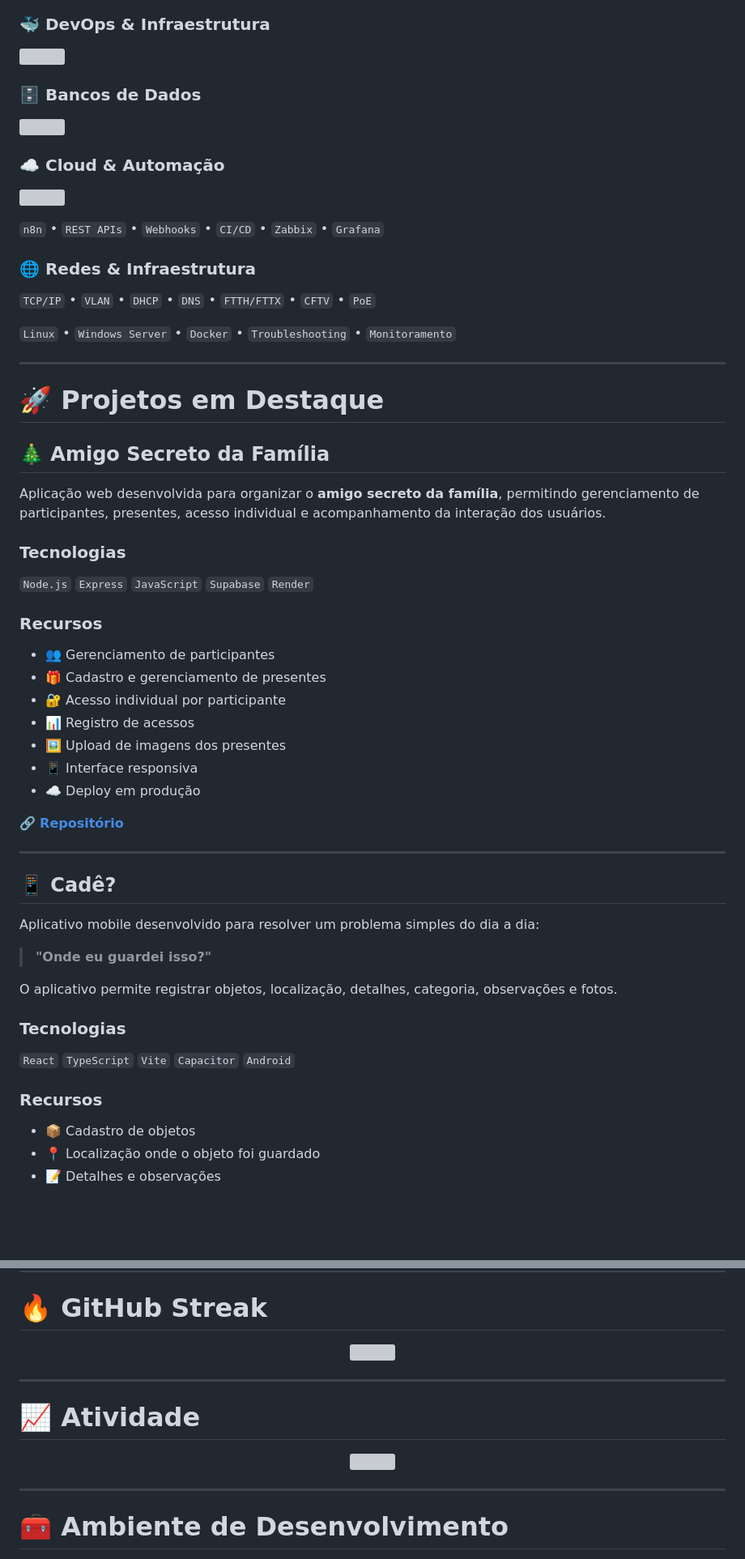
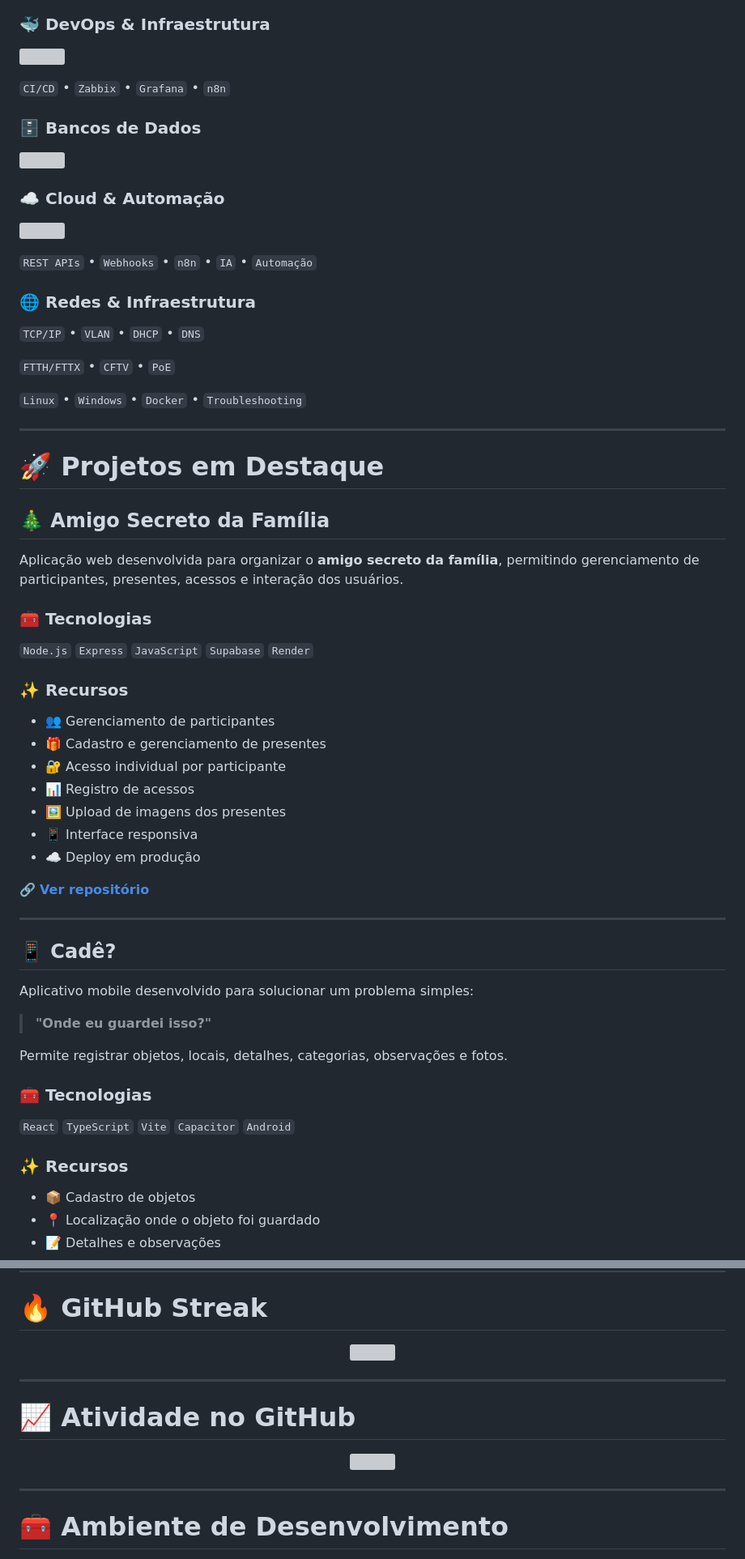
Before and after one commit to gustavoguga18/gustavoguga18, a Markdown page: README.md, 2 parts joined by grey strips. Shown at 81% size. Drawn GitHub-style; blank space fills up the shorter version; grey boxes are pictures that could not be loaded.

```diff
--- a/README.md
+++ b/README.md
@@ -92,6 +99,8 @@ class Gustavo:
 <img src="https://skillicons.dev/icons?i=linux,docker,git,github,nginx" />
 </p>
 
+`CI/CD` • `Zabbix` • `Grafana` • `n8n`
+
 ### 🗄️ Bancos de Dados
 
 <p>
@@ -104,13 +113,15 @@ class Gustavo:
 <img src="https://skillicons.dev/icons?i=aws,docker" />
 </p>
 
-`n8n` • `REST APIs` • `Webhooks` • `CI/CD` • `Zabbix` • `Grafana`
+`REST APIs` • `Webhooks` • `n8n` • `IA` • `Automação`
 
 ### 🌐 Redes & Infraestrutura
 
-`TCP/IP` • `VLAN` • `DHCP` • `DNS` • `FTTH/FTTX` • `CFTV` • `PoE`
+`TCP/IP` • `VLAN` • `DHCP` • `DNS`
 
-`Linux` • `Windows Server` • `Docker` • `Troubleshooting` • `Monitoramento`
+`FTTH/FTTX` • `CFTV` • `PoE`
+
+`Linux` • `Windows` • `Docker` • `Troubleshooting`
 
 ---
 
@@ -118,13 +129,13 @@ class Gustavo:
 
 ## 🎄 Amigo Secreto da Família
 
-Aplicação web desenvolvida para organizar o **amigo secreto da família**, permitindo gerenciamento de participantes, presentes, acesso individual e acompanhamento da interação dos usuários.
+Aplicação web desenvolvida para organizar o **amigo secreto da família**, permitindo gerenciamento de participantes, presentes, acessos e interação dos usuários.
 
-### Tecnologias
+### 🧰 Tecnologias
 
 `Node.js` `Express` `JavaScript` `Supabase` `Render`
 
-### Recursos
+### ✨ Recursos
 
 * 👥 Gerenciamento de participantes
 * 🎁 Cadastro e gerenciamento de presentes
@@ -134,23 +145,23 @@ Aplicação web desenvolvida para organizar o **amigo secreto da família**, per
 * 📱 Interface responsiva
 * ☁️ Deploy em produção
 
-🔗 **[Repositório](https://github.com/gustavoguga18/amigosecret)**
+🔗 **[Ver repositório](https://github.com/gustavoguga18/amigosecret)**
 
 ---
 
 ## 📱 Cadê?
 
-Aplicativo mobile desenvolvido para resolver um problema simples do dia a dia:
+Aplicativo mobile desenvolvido para solucionar um problema simples:
 
 > **"Onde eu guardei isso?"**
 
-O aplicativo permite registrar objetos, localização, detalhes, categoria, observações e fotos.
+Permite registrar objetos, locais, detalhes, categorias, observações e fotos.
 
-### Tecnologias
+### 🧰 Tecnologias
 
 `React` `TypeScript` `Vite` `Capacitor` `Android`
 
-### Recursos
+### ✨ Recursos
 
 * 📦 Cadastro de objetos
 * 📍 Localização onde o objeto foi guardado
@@ -255,13 +270,13 @@ Automation & AI
 
 <div align="center">
 
-<img src="https://streak-stats.demolab.com?user=gustavoguga18&theme=tokyonight&hide_border=true" />
+<img src="https://streak-stats.demolab.com?user=gustavoguga18&theme=tokyonight&hide_border=true"/>
 
 </div>
 
 ---
 
-# 📈 Atividade
+# 📈 Atividade no GitHub
 
 <div align="center">
 
```
Also changed, not shown: other parts of README.md (+74 -66 lines).
